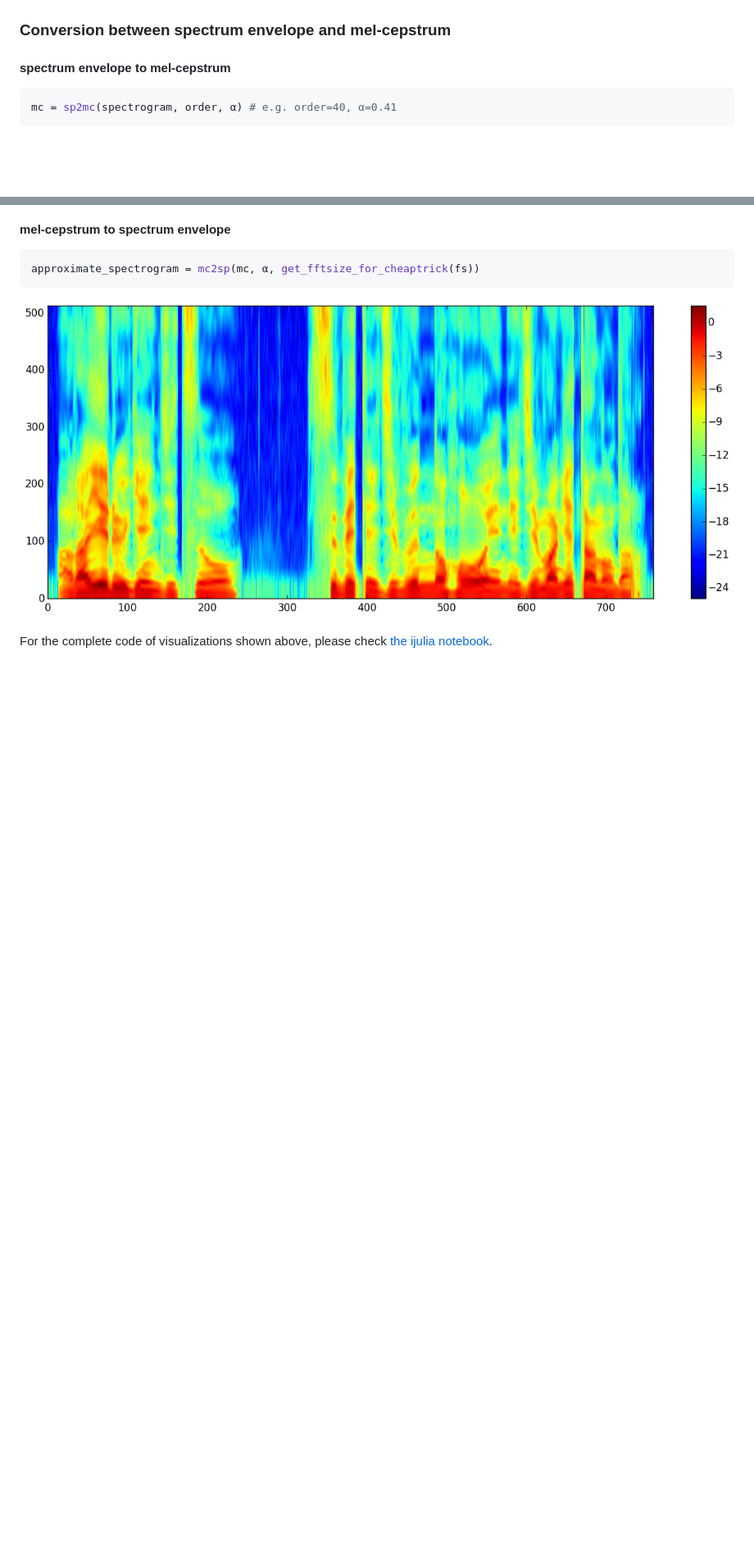
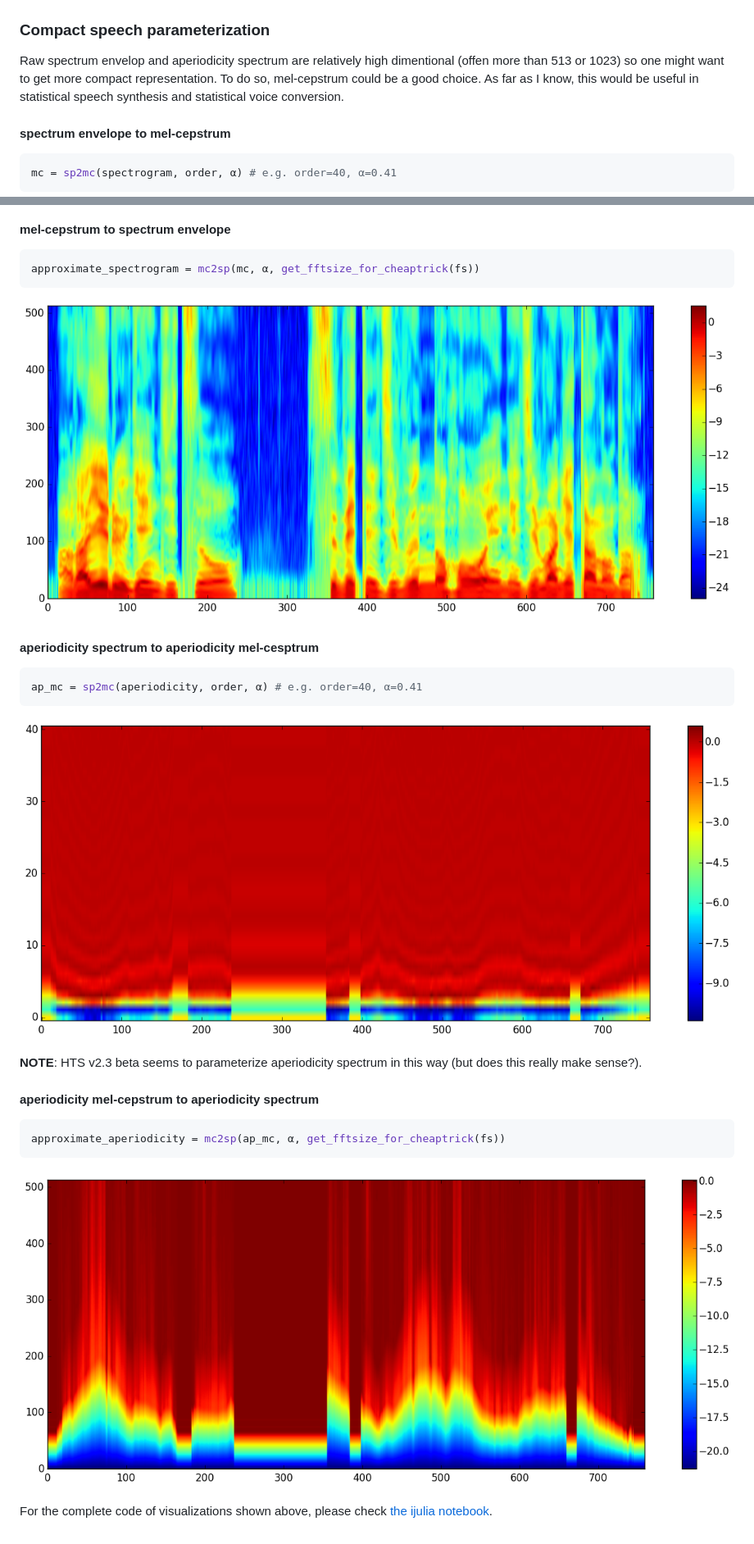
Before and after one commit to r9y9/WORLD.jl, a Markdown page: README.md, 2 parts joined by grey strips. Shown: that part at 82% size. GitHub-like rendering; pictures changed too: examples/aperiodicity_melcepstrum.png (added), examples/approximate_aperiodicity.png (added); blank space fills up the shorter version.

Commit message:
Add a short description and visualization of aperiodicity parameterization

````diff
--- a/README.md
+++ b/README.md
@@ -112,7 +112,9 @@ y = synthesis_from_aperiodicity(w, f0, spectrogram, aperiodicity, length(x))
 
 ![](examples/synthesis_from_aperiodicity.png)
 
-### Conversion between spectrum envelope and mel-cepstrum
+### Compact speech parameterization
+
+Raw spectrum envelop and aperiodicity spectrum are relatively high dimentional (offen more than 513 or 1023) so one might want to get more compact representation. To do so, mel-cepstrum could be a good choice. As far as I know, this would be useful in statistical speech synthesis and statistical voice conversion.
 
 #### spectrum envelope to mel-cepstrum
 
@@ -132,4 +134,23 @@ approximate_spectrogram = mc2sp(mc, α, get_fftsize_for_cheaptrick(fs))
 
 ![](examples/envelope_reconstructed_from_melcepstrum.png)
 
+#### aperiodicity spectrum to aperiodicity mel-cesptrum
+
+```julia
+ap_mc = sp2mc(aperiodicity, order, α) # e.g. order=40, α=0.41
+```
+
+![](examples/aperiodicity_melcepstrum.png)
+
+**NOTE**: HTS v2.3 beta seems to parameterize aperiodicity spectrum in this way (but does this really make sense?).
+
+#### aperiodicity mel-cepstrum to aperiodicity spectrum
+
+```julia
+approximate_aperiodicity = mc2sp(ap_mc, α, get_fftsize_for_cheaptrick(fs))
+```
+
+![](examples/approximate_aperiodicity.png)
+
+
 For the complete code of visualizations shown above, please check [the ijulia notebook](http://nbviewer.ipython.org/github/r9y9/WORLD.jl/blob/master/examples/Demonstration%20of%20WORLD.jl.ipynb).
````
Also changed, not shown: 1 other file.
